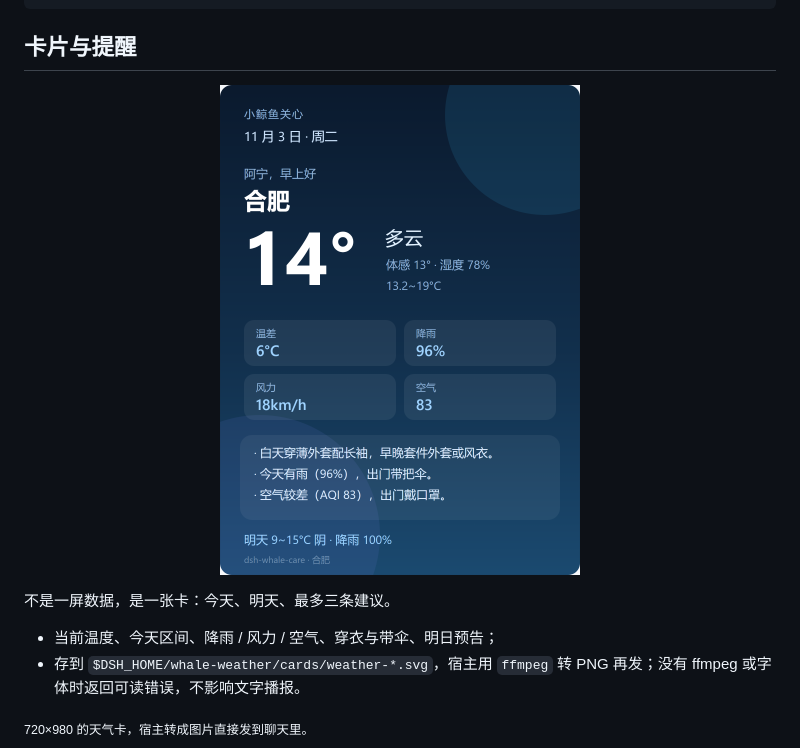
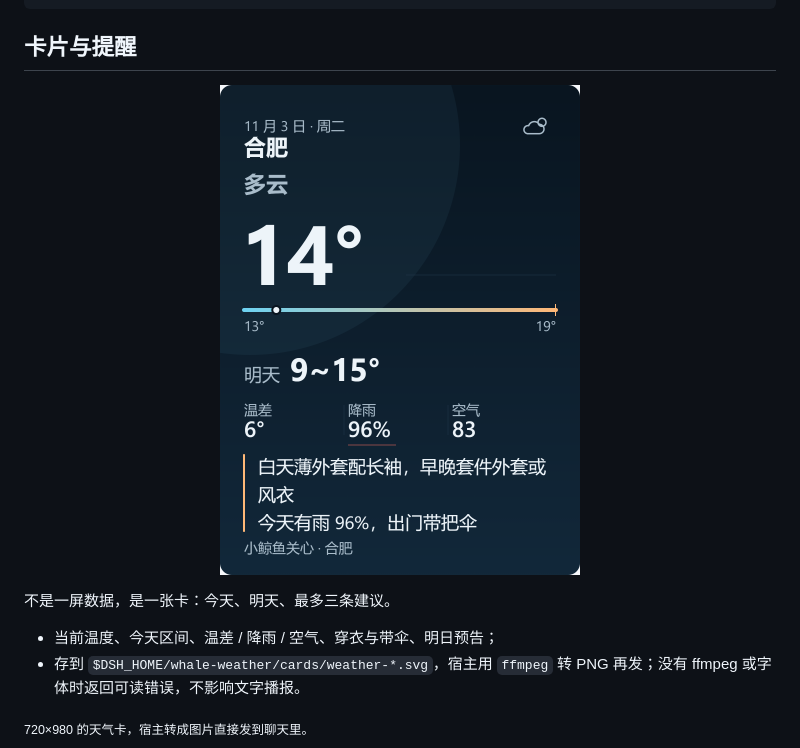
Before and after one commit to fanyingnie2163663/dsh-whale-care, a Markdown page: README.md, the part around one of its changes. Drawn GitHub-style; pictures changed too: assets/screenshot-card.png; folded sections open.

```diff
--- a/README.md
+++ b/README.md
@@ -210,7 +211,7 @@ export async function fetchWeather(city, { days = 3 } = {}) {
 
 不是一屏数据，是一张卡：今天、明天、最多三条建议。
 
-- 当前温度、今天区间、降雨 / 风力 / 空气、穿衣与带伞、明日预告；
+- 当前温度、今天区间、温差 / 降雨 / 空气、穿衣与带伞、明日预告；
 - 存到 `$DSH_HOME/whale-weather/cards/weather-*.svg`，宿主用 `ffmpeg` 转 PNG 再发；没有 ffmpeg 或字体时返回可读错误，不影响文字播报。
 
 <sub>720×980 的天气卡，宿主转成图片直接发到聊天里。</sub>
```
Also changed, not shown: other parts of README.md (+1 -0 lines), README.en.md (+5 -4 lines), 3 other files.
